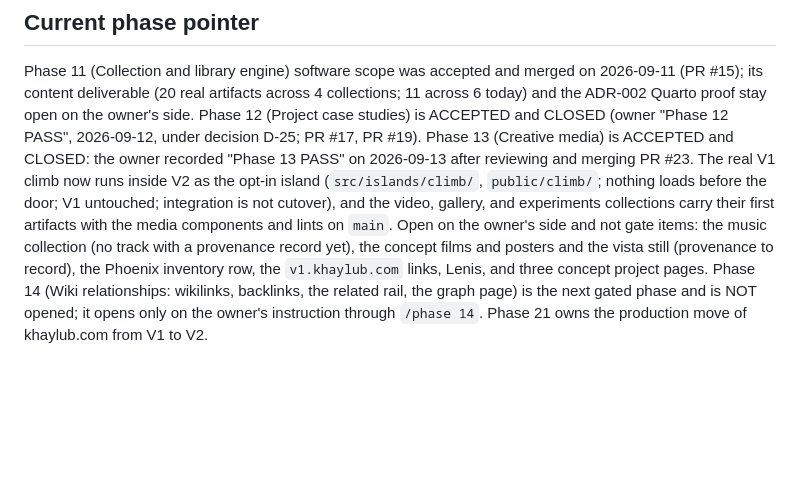
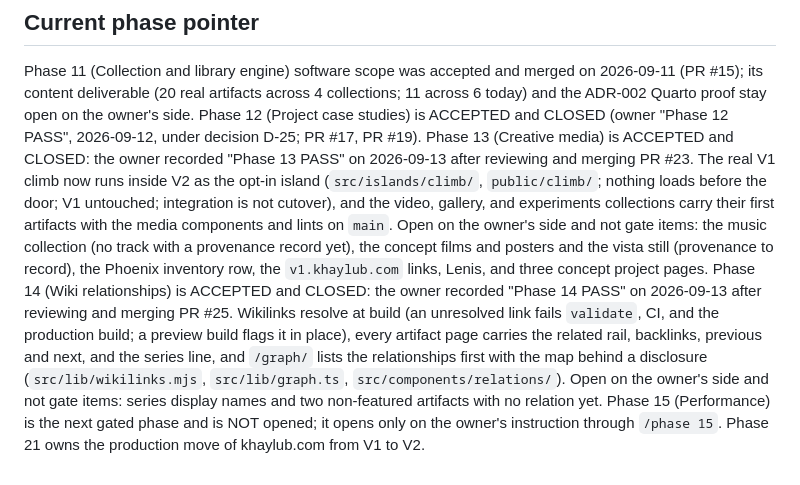
Before and after one commit to KhaylubThompsonCalvin/khaylub.com, a Markdown page: CLAUDE.md, the part around the change. GitHub-like rendering; blank space fills up the shorter version.

Commit message:
docs(claude): phase pointer: Phase 14 accepted and closed; Phase 15 next, not opened
Co-Authored-By: Claude Fable 5.1 <noreply@anthropic.com>
Claude-Session: https://claude.ai/code/session_01RxEVFue5ppeyYbYKNCx2NG

```diff
--- a/CLAUDE.md
+++ b/CLAUDE.md
@@ -158,6 +158,12 @@ video, gallery, and experiments collections carry their first artifacts with the
 and lints on `main`. Open on the owner's side and not gate items: the music collection (no track
 with a provenance record yet), the concept films and posters and the vista still (provenance to
 record), the Phoenix inventory row, the `v1.khaylub.com` links, Lenis, and three concept project
-pages. Phase 14 (Wiki relationships: wikilinks, backlinks, the related rail, the graph page) is the
-next gated phase and is NOT opened; it opens only on the owner's instruction through `/phase 14`.
+pages. Phase 14 (Wiki relationships) is ACCEPTED and CLOSED: the owner recorded "Phase 14 PASS" on
+2026-09-13 after reviewing and merging PR #25. Wikilinks resolve at build (an unresolved link fails
+`validate`, CI, and the production build; a preview build flags it in place), every artifact page
+carries the related rail, backlinks, previous and next, and the series line, and `/graph/` lists the
+relationships first with the map behind a disclosure (`src/lib/wikilinks.mjs`, `src/lib/graph.ts`,
+`src/components/relations/`). Open on the owner's side and not gate items: series display names and
+two non-featured artifacts with no relation yet. Phase 15 (Performance) is the next gated phase and
+is NOT opened; it opens only on the owner's instruction through `/phase 15`.
 Phase 21 owns the production move of khaylub.com from V1 to V2.
```
